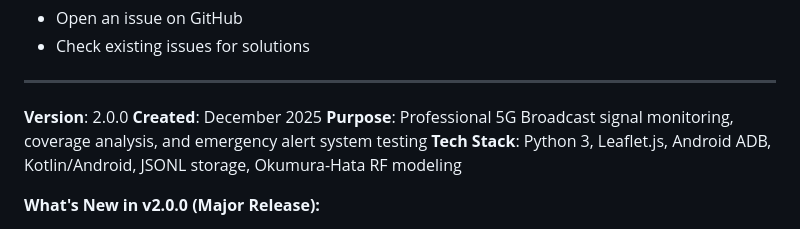
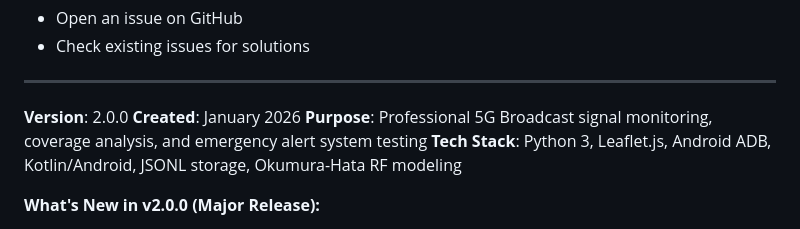
Before and after one commit to kkaasan/5GBC_phone_monitor, a Markdown page: README.md, the part around the change. Rendered like a GitHub page.

Commit message:
Fix creation date: December 2025 → January 2026

```diff
--- a/README.md
+++ b/README.md
@@ -844,7 +844,7 @@ MIT License - Use freely for testing and analysis purposes.
 ---
 
 **Version**: 2.0.0
-**Created**: December 2025
+**Created**: January 2026
 **Purpose**: Professional 5G Broadcast signal monitoring, coverage analysis, and emergency alert system testing
 **Tech Stack**: Python 3, Leaflet.js, Android ADB, Kotlin/Android, JSONL storage, Okumura-Hata RF modeling
 
```
